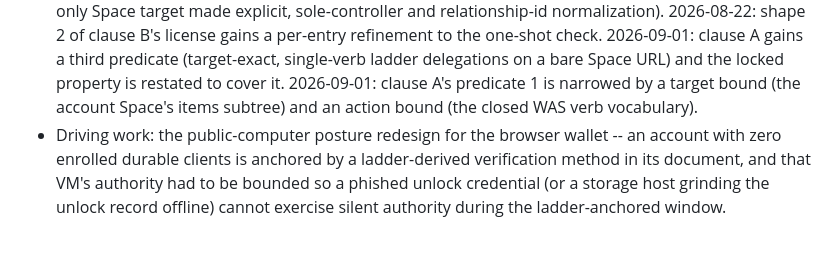
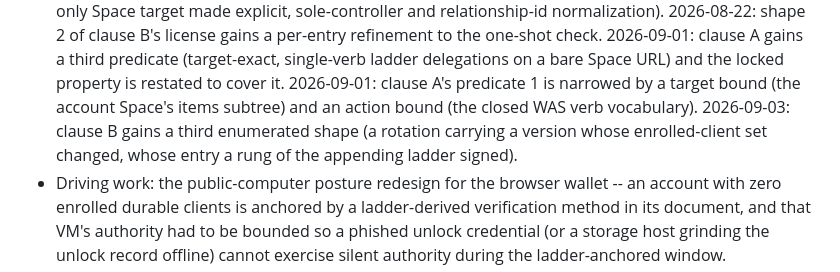
Before and after one commit to interop-alliance/app-connect-spec, a Markdown page: decisions/0003-ladder-authority-clauses.md, the part around one of its changes. GitHub-like rendering; blank space fills up the shorter version.

```diff
--- a/decisions/0003-ladder-authority-clauses.md
+++ b/decisions/0003-ladder-authority-clauses.md
@@ -12,7 +12,10 @@
   single-verb ladder delegations on a bare Space URL) and the locked
   property is restated to cover it. 2026-09-01: clause A's predicate 1
   is narrowed by a target bound (the account Space's items subtree)
-  and an action bound (the closed WAS verb vocabulary).
+  and an action bound (the closed WAS verb vocabulary). 2026-09-03:
+  clause B gains a third enumerated shape (a rotation carrying a version
+  whose enrolled-client set changed, whose entry a rung of the appending
+  ladder signed).
 - Driving work: the public-computer posture redesign for the browser
   wallet -- an account with zero enrolled durable clients is anchored
   by a ladder-derived verification method in its document, and that
```
Also changed, not shown: other parts of decisions/0003-ladder-authority-clauses.md (+88 -6 lines), AGENTS.md (+8 -0 lines).
